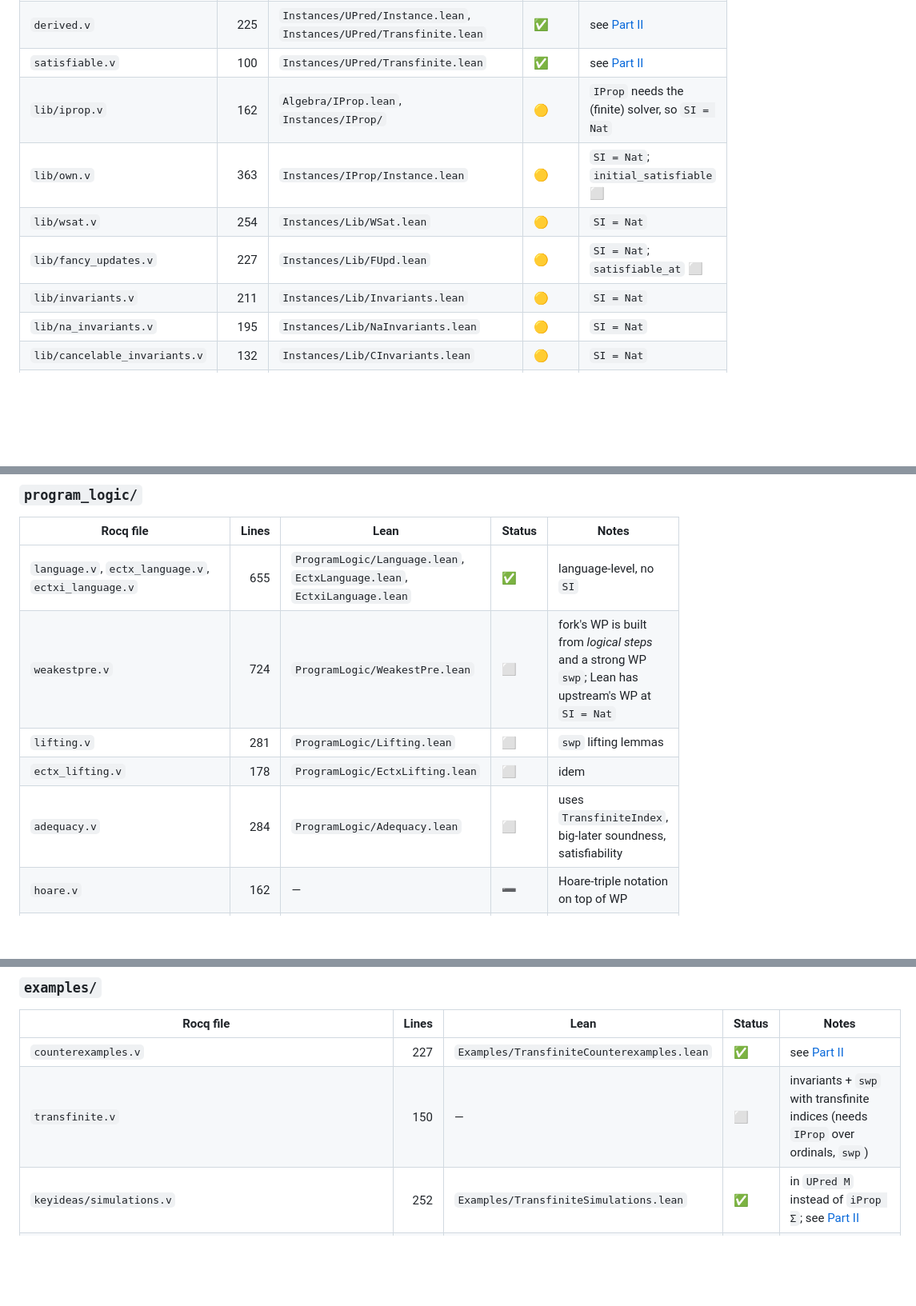
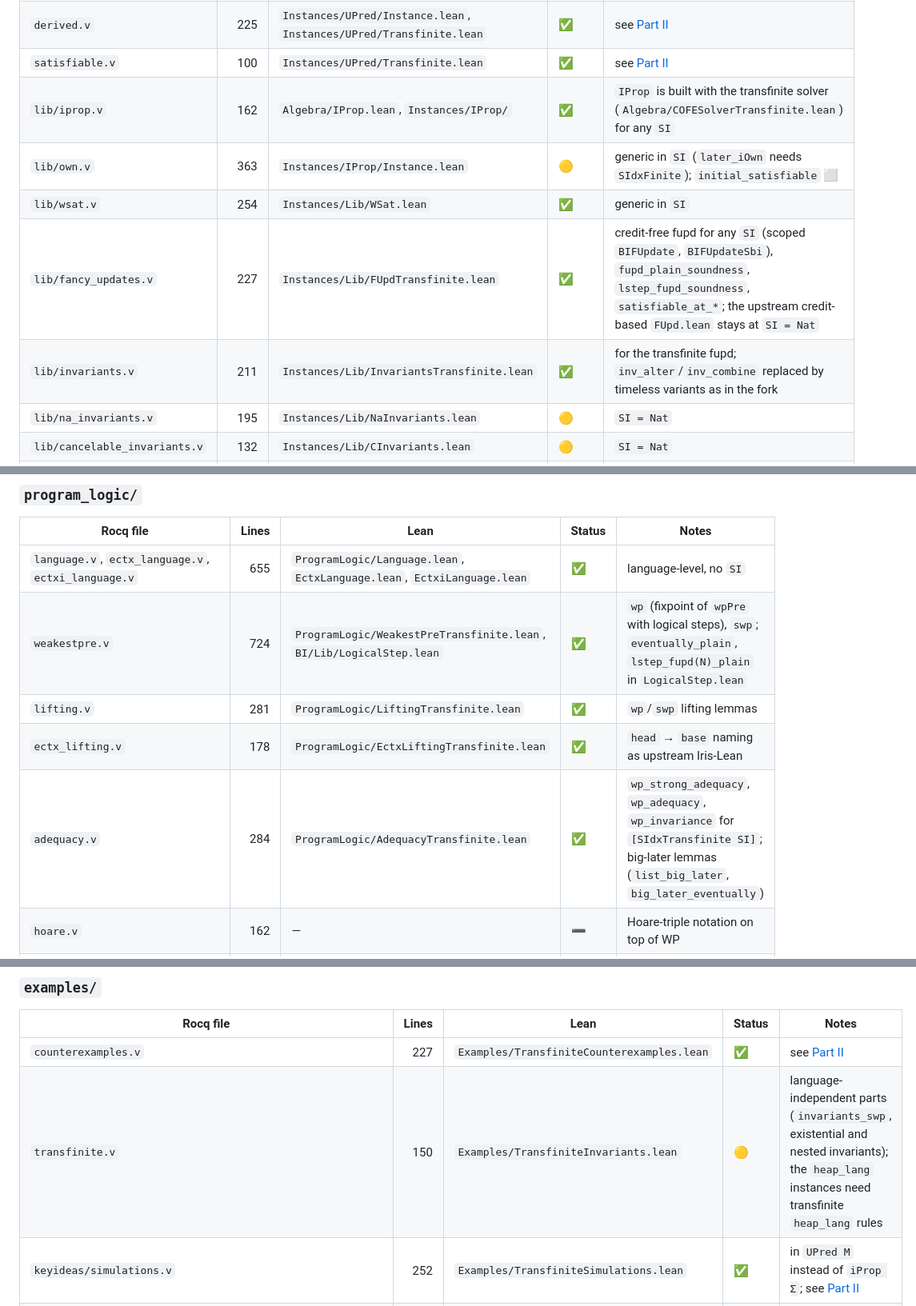
Before and after one commit to leanprover-community/iris-lean, a Markdown page: docs/transfinite-correspondence.md, 3 parts joined by grey strips. Shown at 80% size. GitHub-like rendering; blank space fills up the shorter version.

Commit message:
docs: transfinite correspondence for fupd, invariants, WP, lifting, adequacy

```diff
--- a/docs/transfinite-correspondence.md
+++ b/docs/transfinite-correspondence.md
@@ -77,11 +77,11 @@ is listed declaration by declaration in [Part II](#part-ii-transfinite-specific-
 | `bi.v` | 236 | `Instances/UPred/Instance.lean` | ✅ | `uPredI`/`uPredSI` instances |
 | `derived.v` | 225 | `Instances/UPred/Instance.lean`, `Instances/UPred/Transfinite.lean` | ✅ | see [Part II](#base_logicderivedv) |
 | `satisfiable.v` | 100 | `Instances/UPred/Transfinite.lean` | ✅ | see [Part II](#base_logicsatisfiablev-and-bisatisfiablev) |
-| `lib/iprop.v` | 162 | `Algebra/IProp.lean`, `Instances/IProp/` | 🟡 | `IProp` needs the (finite) solver, so `SI = Nat` |
-| `lib/own.v` | 363 | `Instances/IProp/Instance.lean` | 🟡 | `SI = Nat`; `initial_satisfiable` ⬜ |
-| `lib/wsat.v` | 254 | `Instances/Lib/WSat.lean` | 🟡 | `SI = Nat` |
-| `lib/fancy_updates.v` | 227 | `Instances/Lib/FUpd.lean` | 🟡 | `SI = Nat`; `satisfiable_at` ⬜ |
-| `lib/invariants.v` | 211 | `Instances/Lib/Invariants.lean` | 🟡 | `SI = Nat` |
+| `lib/iprop.v` | 162 | `Algebra/IProp.lean`, `Instances/IProp/` | ✅ | `IProp` is built with the transfinite solver (`Algebra/COFESolverTransfinite.lean`) for any `SI` |
+| `lib/own.v` | 363 | `Instances/IProp/Instance.lean` | 🟡 | generic in `SI` (`later_iOwn` needs `SIdxFinite`); `initial_satisfiable` ⬜ |
+| `lib/wsat.v` | 254 | `Instances/Lib/WSat.lean` | ✅ | generic in `SI` |
+| `lib/fancy_updates.v` | 227 | `Instances/Lib/FUpdTransfinite.lean` | ✅ | credit-free fupd for any `SI` (scoped `BIFUpdate`, `BIFUpdateSbi`), `fupd_plain_soundness`, `lstep_fupd_soundness`, `satisfiable_at_*`; the upstream credit-based `FUpd.lean` stays at `SI = Nat` |
+| `lib/invariants.v` | 211 | `Instances/Lib/InvariantsTransfinite.lean` | ✅ | for the transfinite fupd; `inv_alter`/`inv_combine` replaced by timeless variants as in the fork |
 | `lib/na_invariants.v` | 195 | `Instances/Lib/NaInvariants.lean` | 🟡 | `SI = Nat` |
 | `lib/cancelable_invariants.v` | 132 | `Instances/Lib/CInvariants.lean` | 🟡 | `SI = Nat` |
 | `lib/saved_prop.v` | 136 | `Instances/Lib/SavedProp.lean` | 🟡 | `SI = Nat` |
@@ -123,10 +123,10 @@ implementation (➖, replaced by the Lean IPM).
 | Rocq file | Lines | Lean | Status | Notes |
 |---|---:|---|---|---|
 | `language.v`, `ectx_language.v`, `ectxi_language.v` | 655 | `ProgramLogic/Language.lean`, `EctxLanguage.lean`, `EctxiLanguage.lean` | ✅ | language-level, no `SI` |
-| `weakestpre.v` | 724 | `ProgramLogic/WeakestPre.lean` | ⬜ | fork's WP is built from *logical steps* and a strong WP `swp`; Lean has upstream's WP at `SI = Nat` |
-| `lifting.v` | 281 | `ProgramLogic/Lifting.lean` | ⬜ | `swp` lifting lemmas |
-| `ectx_lifting.v` | 178 | `ProgramLogic/EctxLifting.lean` | ⬜ | idem |
-| `adequacy.v` | 284 | `ProgramLogic/Adequacy.lean` | ⬜ | uses `TransfiniteIndex`, big-later soundness, satisfiability |
+| `weakestpre.v` | 724 | `ProgramLogic/WeakestPreTransfinite.lean`, `BI/Lib/LogicalStep.lean` | ✅ | `wp` (fixpoint of `wpPre` with logical steps), `swp`; `eventually_plain`, `lstep_fupd(N)_plain` in `LogicalStep.lean` |
+| `lifting.v` | 281 | `ProgramLogic/LiftingTransfinite.lean` | ✅ | `wp`/`swp` lifting lemmas |
+| `ectx_lifting.v` | 178 | `ProgramLogic/EctxLiftingTransfinite.lean` | ✅ | `head` → `base` naming as upstream Iris-Lean |
+| `adequacy.v` | 284 | `ProgramLogic/AdequacyTransfinite.lean` | ✅ | `wp_strong_adequacy`, `wp_adequacy`, `wp_invariance` for `[SIdxTransfinite SI]`; big-later lemmas (`list_big_later`, `big_later_eventually`) |
 | `hoare.v` | 162 | — | ➖ | Hoare-triple notation on top of WP |
 | `refinement/ref_source.v` | 382 | — | ⬜ | source-program resource (auth of source state), `SI`-generic |
 | `refinement/ref_weakestpre.v` | 691 | — | ⬜ | refinement WP (`RSWP`/`RWP`) |
@@ -150,7 +150,7 @@ implementation (➖, replaced by the Lean IPM).
 | Rocq file | Lines | Lean | Status | Notes |
 |---|---:|---|---|---|
 | `counterexamples.v` | 227 | `Examples/TransfiniteCounterexamples.lean` | ✅ | see [Part II](#examplescounterexamplesv) |
-| `transfinite.v` | 150 | — | ⬜ | invariants + `swp` with transfinite indices (needs `IProp` over ordinals, `swp`) |
+| `transfinite.v` | 150 | `Examples/TransfiniteInvariants.lean` | 🟡 | language-independent parts (`invariants_swp`, existential and nested invariants); the `heap_lang` instances need transfinite `heap_lang` rules |
 | `keyideas/simulations.v` | 252 | `Examples/TransfiniteSimulations.lean` | ✅ | in `UPred M` instead of `iProp Σ`; see [Part II](#examplekeyideas) |
 | `keyideas/generalized_simulations.v` | 147 | `Examples/TransfiniteSimulations.lean` | ✅ | idem |
 | `termination/{adequacy,derived,thunk,eventloop,logrel}.v` | 1534 | — | ⬜ | termination logic (needs `tc_weakestpre`) |
```
Also changed, not shown: docs/transfinite-porting.md (+2 -2 lines).
